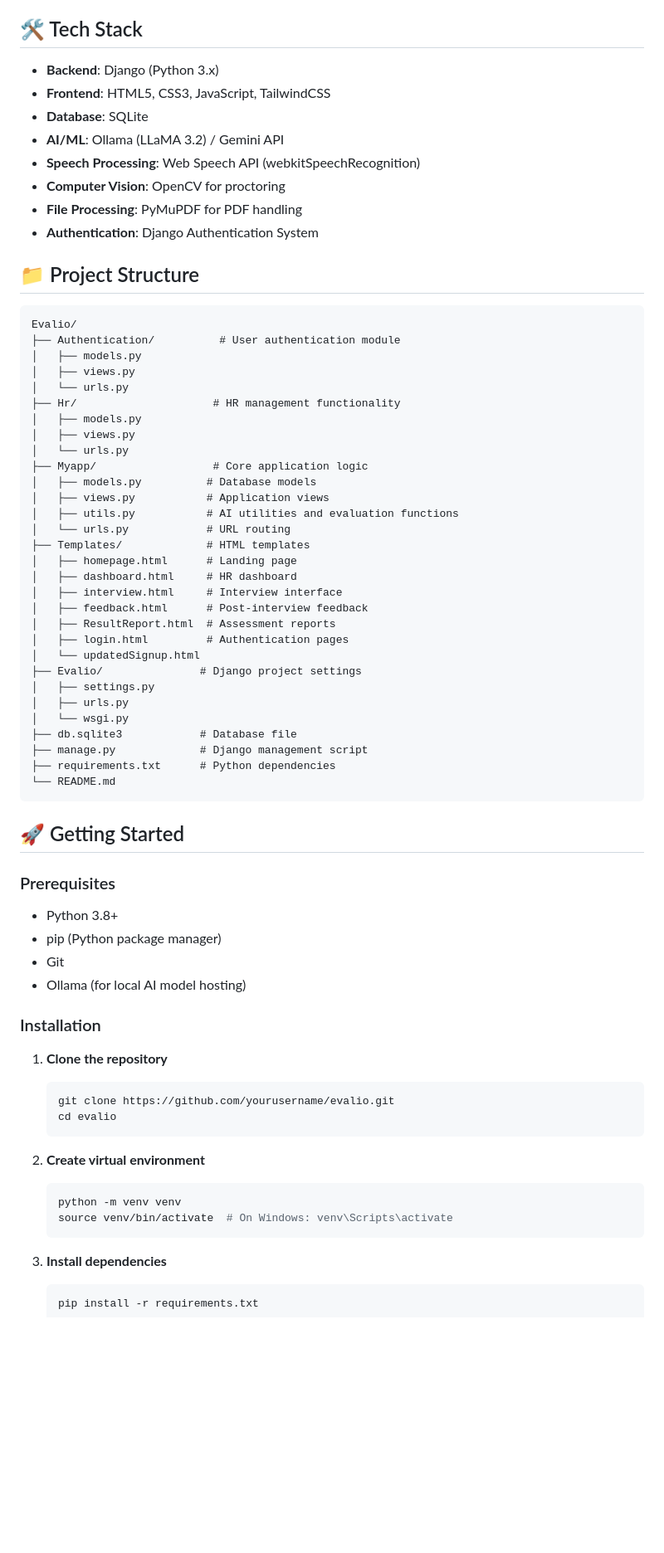
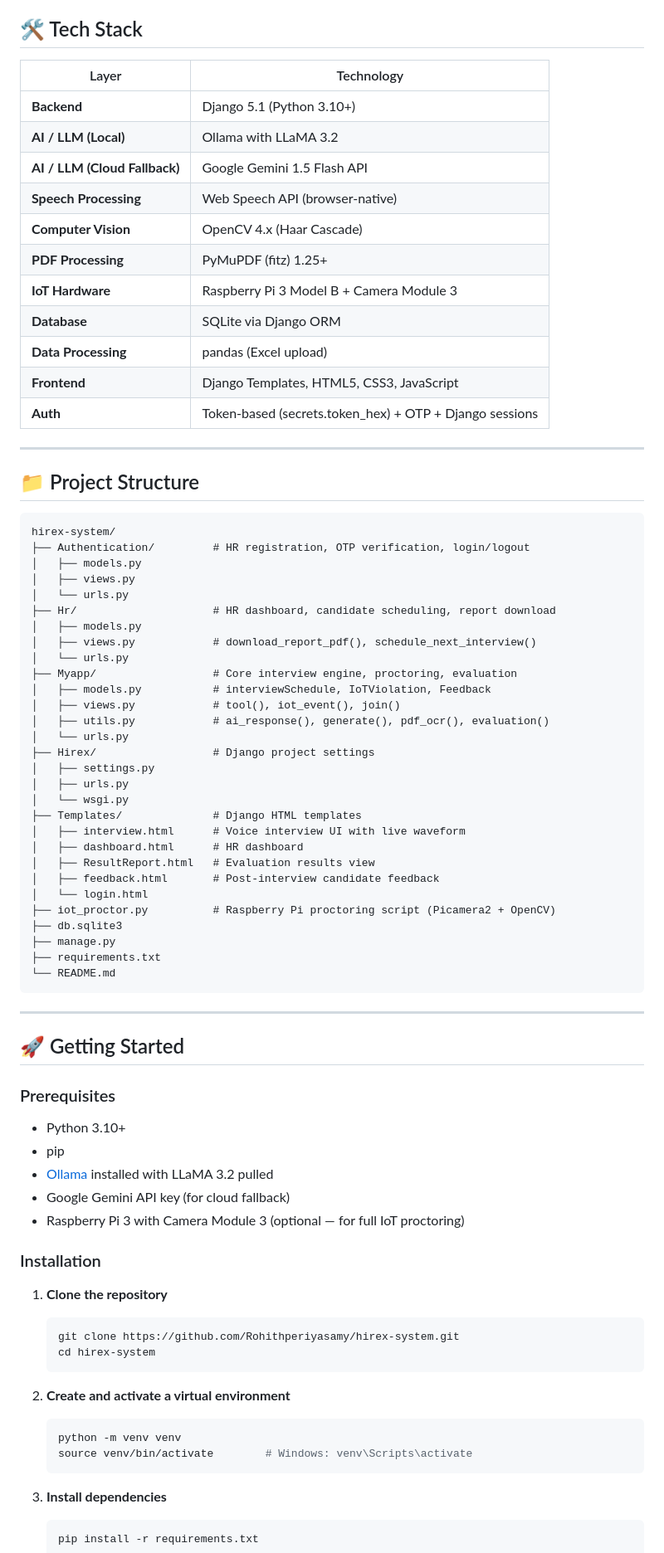
Before and after one commit to Rohithperiyasamy/hirex-system, a Markdown page: README.md, the part around one of its changes. Shown at 83% size. Rendered like a GitHub page; blank space fills up the shorter version.

Commit message:
Rename Evalio to Hirex in README
Updated project name from Evalio to Hirex and modified related content.

````diff
--- a/README.md
+++ b/README.md
@@ -47,70 +55,79 @@ Evalio is a cutting-edge AI-powered technical interview platform that streamline
 
 ## 🛠️ Tech Stack
 
-- **Backend**: Django (Python 3.x)
-- **Frontend**: HTML5, CSS3, JavaScript, TailwindCSS
-- **Database**: SQLite
-- **AI/ML**: Ollama (LLaMA 3.2) / Gemini API
-- **Speech Processing**: Web Speech API (webkitSpeechRecognition)
-- **Computer Vision**: OpenCV for proctoring
-- **File Processing**: PyMuPDF for PDF handling
-- **Authentication**: Django Authentication System
+| Layer | Technology |
+|---|---|
+| **Backend** | Django 5.1 (Python 3.10+) |
+| **AI / LLM (Local)** | Ollama with LLaMA 3.2 |
+| **AI / LLM (Cloud Fallback)** | Google Gemini 1.5 Flash API |
+| **Speech Processing** | Web Speech API (browser-native) |
+| **Computer Vision** | OpenCV 4.x (Haar Cascade) |
+| **PDF Processing** | PyMuPDF (fitz) 1.25+ |
+| **IoT Hardware** | Raspberry Pi 3 Model B + Camera Module 3 |
+| **Database** | SQLite via Django ORM |
+| **Data Processing** | pandas (Excel upload) |
+| **Frontend** | Django Templates, HTML5, CSS3, JavaScript |
+| **Auth** | Token-based (secrets.token_hex) + OTP + Django sessions |
+
+---
 
 ## 📁 Project Structure
 
 ```
-Evalio/
-├── Authentication/          # User authentication module
+hirex-system/
+├── Authentication/         # HR registration, OTP verification, login/logout
 │   ├── models.py
 │   ├── views.py
 │   └── urls.py
-├── Hr/                     # HR management functionality
+├── Hr/                     # HR dashboard, candidate scheduling, report download
 │   ├── models.py
-│   ├── views.py
+│   ├── views.py            # download_report_pdf(), schedule_next_interview()
 │   └── urls.py
-├── Myapp/                  # Core application logic
-│   ├── models.py          # Database models
-│   ├── views.py           # Application views
-│   ├── utils.py           # AI utilities and evaluation functions
-│   └── urls.py            # URL routing
-├── Templates/             # HTML templates
-│   ├── homepage.html      # Landing page
-│   ├── dashboard.html     # HR dashboard
-│   ├── interview.html     # Interview interface
-│   ├── feedback.html      # Post-interview feedback
-│   ├── ResultReport.html  # Assessment reports
-│   ├── login.html         # Authentication pages
-│   └── updatedSignup.html
-├── Evalio/               # Django project settings
+├── Myapp/                  # Core interview engine, proctoring, evaluation
+│   ├── models.py           # interviewSchedule, IoTViolation, Feedback
+│   ├── views.py            # tool(), iot_event(), join()
+│   ├── utils.py            # ai_response(), generate(), pdf_ocr(), evaluation()
+│   └── urls.py
+├── Hirex/                  # Django project settings
 │   ├── settings.py
 │   ├── urls.py
 │   └── wsgi.py
-├── db.sqlite3            # Database file
-├── manage.py             # Django management script
-├── requirements.txt      # Python dependencies
+├── Templates/              # Django HTML templates
+│   ├── interview.html      # Voice interview UI with live waveform
+│   ├── dashboard.html      # HR dashboard
+│   ├── ResultReport.html   # Evaluation results view
+│   ├── feedback.html       # Post-interview candidate feedback
+│   └── login.html
+├── iot_proctor.py          # Raspberry Pi proctoring script (Picamera2 + OpenCV)
+├── db.sqlite3
+├── manage.py
+├── requirements.txt
 └── README.md
 ```
+
+---
 
 ## 🚀 Getting Started
 
 ### Prerequisites
-- Python 3.8+
-- pip (Python package manager)
-- Git
-- Ollama (for local AI model hosting)
+- Python 3.10+
+- pip
+- [Ollama](https://ollama.ai) installed with LLaMA 3.2 pulled
+- Google Gemini API key (for cloud fallback)
+- Raspberry Pi 3 with Camera Module 3 (optional — for full IoT proctoring)
 
 ### Installation
 
 1. **Clone the repository**
    ```bash
-   git clone https://github.com/yourusername/evalio.git
-   cd evalio
+   git clone https://github.com/Rohithperiyasamy/hirex-system.git
+   cd hirex-system
    ```
 
-2. **Create virtual environment**
+2. **Create and activate a virtual environment**
    ```bash
    python -m venv venv
-   source venv/bin/activate  # On Windows: venv\Scripts\activate
+   source venv/bin/activate        # Windows: venv\Scripts\activate
    ```
 
 3. **Install dependencies**
````
Also changed, not shown: other parts of README.md (+123 -131 lines).
